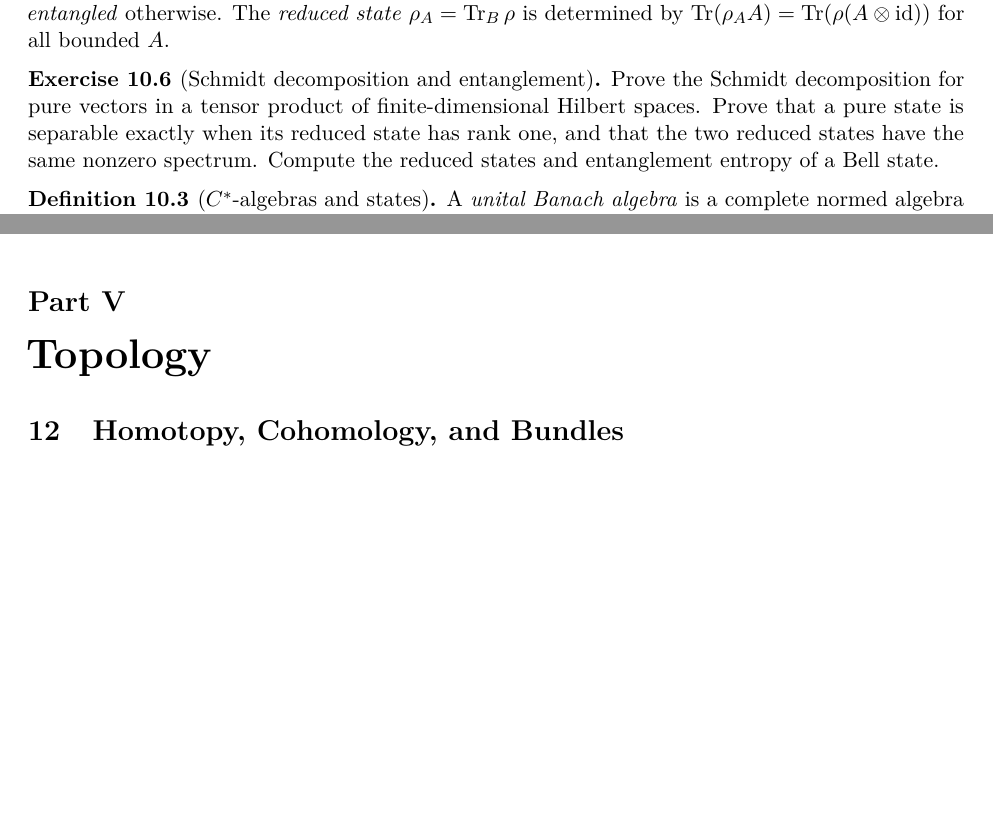
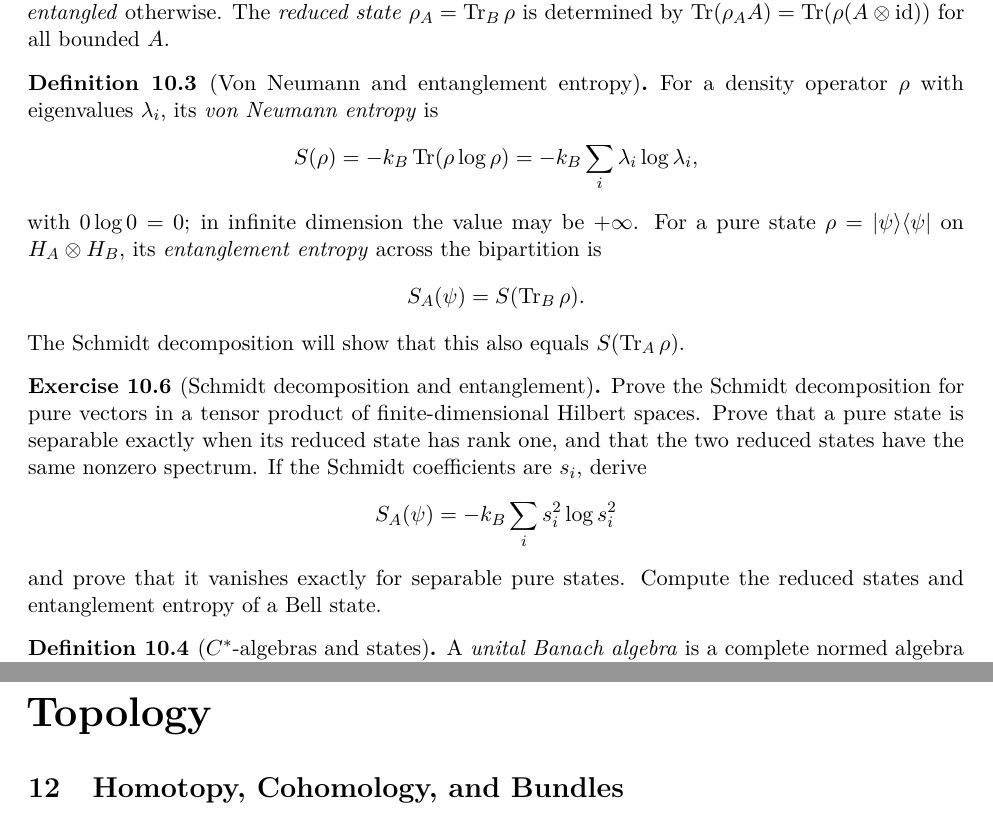
Before and after one commit to PaulGustafson/paulgustafson.github.io, a LaTeX document (A_Physical_Introduction_to_Higher_Mathematics.tex): two parts of pages 16 and 21 of 29 before the commit and two parts of pages 16 and 22 of 30 after it, joined at a grey line, cut so that both start at the same text, the shorter picture padded with empty space. Compiled offline with pdfLaTeX.

Commit message:
Define quantum entanglement entropy

```diff
--- a/A_Physical_Introduction_to_Higher_Mathematics.tex
+++ b/A_Physical_Introduction_to_Higher_Mathematics.tex
@@ -1135,12 +1135,33 @@ $\rho_A=\Tr_B\rho$ is determined by
 $\Tr(\rho_AA)=\Tr(\rho(A\otimes\id))$ for all bounded $A$.
 \end{definition}
 
+\begin{definition}[Von Neumann and entanglement entropy]
+For a density operator $\rho$ with eigenvalues $\lambda_i$, its
+\emph{von Neumann entropy} is
+\[
+S(\rho)=-k_B\Tr(\rho\log\rho)
+       =-k_B\sum_i\lambda_i\log\lambda_i,
+\]
+with $0\log0=0$; in infinite dimension the value may be $+\infty$. For a
+pure state $\rho=|\psi\rangle\langle\psi|$ on $H_A\otimes H_B$, its
+\emph{entanglement entropy} across the bipartition is
+\[
+S_A(\psi)=S(\Tr_B\rho).
+\]
+The Schmidt decomposition will show that this also equals
+$S(\Tr_A\rho)$.
+\end{definition}
+
 \begin{exercise}[Schmidt decomposition and entanglement]
 Prove the Schmidt decomposition for pure vectors in a tensor product of
 finite-dimensional Hilbert spaces. Prove that a pure state is separable
 exactly when its reduced state has rank one, and that the two reduced states
-have the same nonzero spectrum. Compute the reduced states and entanglement
-entropy of a Bell state.
+have the same nonzero spectrum. If the Schmidt coefficients are $s_i$, derive
+\[
+S_A(\psi)=-k_B\sum_i s_i^2\log s_i^2
+\]
+and prove that it vanishes exactly for separable pure states. Compute the
+reduced states and entanglement entropy of a Bell state.
 \end{exercise}
 
 \begin{definition}[$C^*$-algebras and states]
```
Also changed, not shown: A_Physical_Introduction_to_Higher_Mathematics.pdf.
